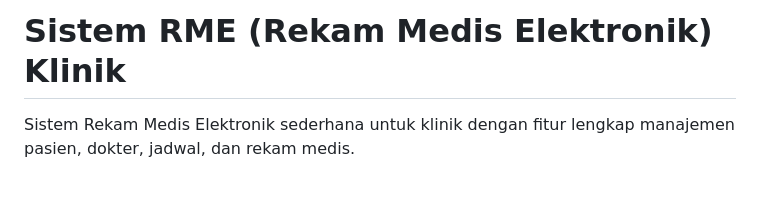
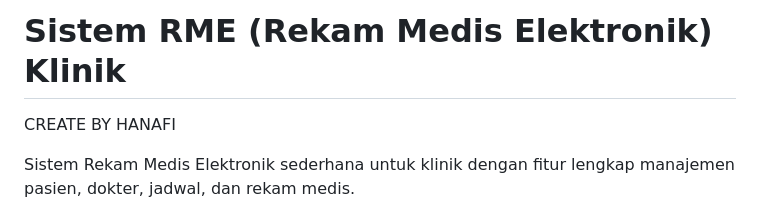
Before and after one commit to Hanafis09/rme-portable, a Markdown page: README.md, the part around the change. Drawn GitHub-style; blank space fills up the shorter version.

```diff
--- a/README.md
+++ b/README.md
@@ -1,4 +1,6 @@
 # Sistem RME (Rekam Medis Elektronik) Klinik
+
+CREATE BY HANAFI
 
 Sistem Rekam Medis Elektronik sederhana untuk klinik dengan fitur lengkap manajemen pasien, dokter, jadwal, dan rekam medis.
 
```
